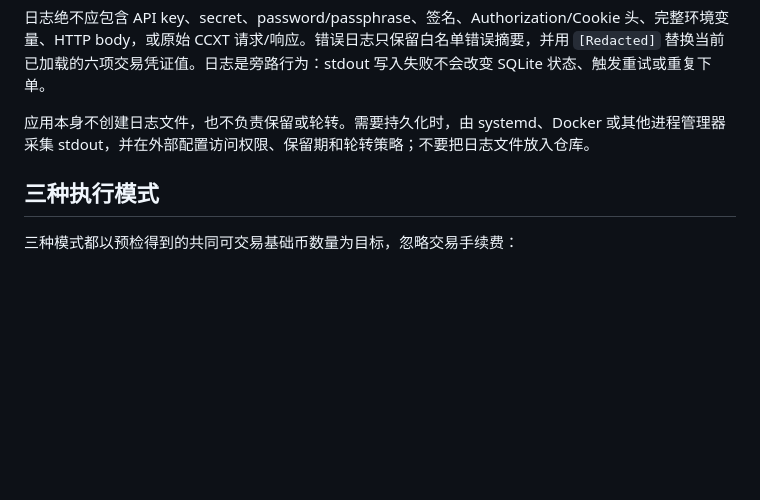
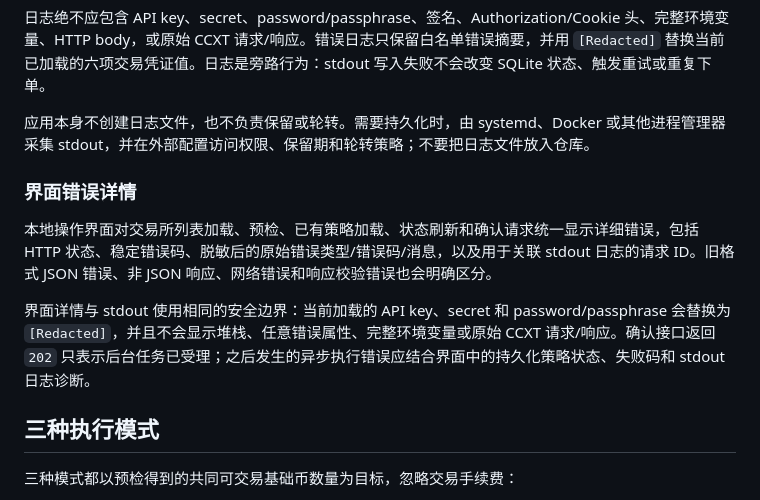
Before and after one commit to wangdayong228/trade-ops, a Markdown page: README.md, the part around the change. Rendered like a GitHub page; blank space fills up the shorter version.

Commit message:
docs: explain detailed operator errors

```diff
--- a/README.md
+++ b/README.md
@@ -78,6 +78,12 @@ npm start
 
 应用本身不创建日志文件，也不负责保留或轮转。需要持久化时，由 systemd、Docker 或其他进程管理器采集 stdout，并在外部配置访问权限、保留期和轮转策略；不要把日志文件放入仓库。
 
+### 界面错误详情
+
+本地操作界面对交易所列表加载、预检、已有策略加载、状态刷新和确认请求统一显示详细错误，包括 HTTP 状态、稳定错误码、脱敏后的原始错误类型/错误码/消息，以及用于关联 stdout 日志的请求 ID。旧格式 JSON 错误、非 JSON 响应、网络错误和响应校验错误也会明确区分。
+
+界面详情与 stdout 使用相同的安全边界：当前加载的 API key、secret 和 password/passphrase 会替换为 `[Redacted]`，并且不会显示堆栈、任意错误属性、完整环境变量或原始 CCXT 请求/响应。确认接口返回 `202` 只表示后台任务已受理；之后发生的异步执行错误应结合界面中的持久化策略状态、失败码和 stdout 日志诊断。
+
 ## 三种执行模式
 
 三种模式都以预检得到的共同可交易基础币数量为目标，忽略交易手续费：
```
Also changed, not shown: 1 other file.
